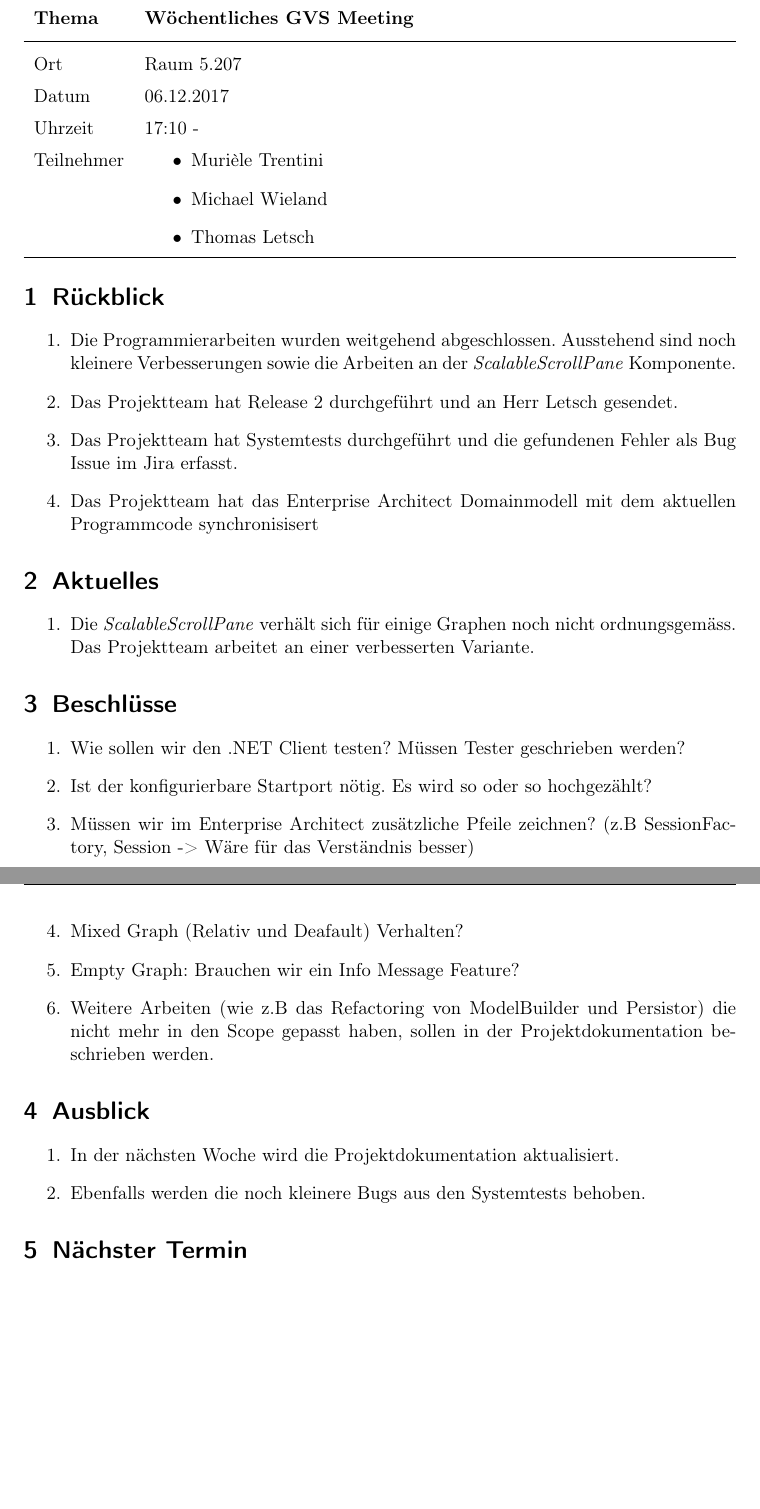
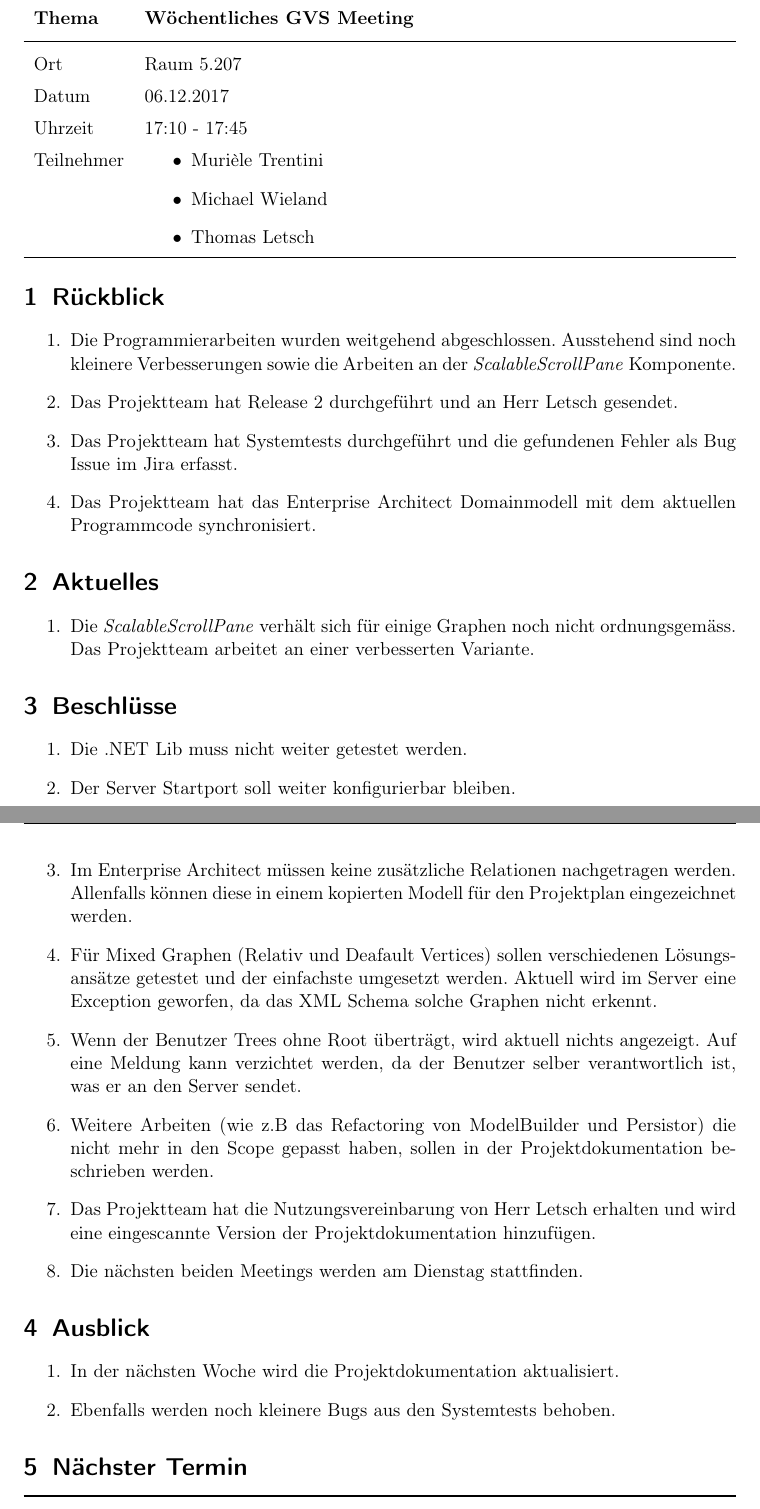
Before and after one commit to GVS-SA/minutes, a LaTeX document (2017-12-06.tex): two parts of pages 1 and 2 of 2, joined at a grey line, cut so that both start at the same text, the shorter picture padded with empty space. Compiled offline with pdfLaTeX.

Commit message:
19: meeting minutes 12

```diff
--- a/2017-12-06.tex
+++ b/2017-12-06.tex
@@ -49,7 +49,7 @@
 		\midrule
 		Ort & Raum 5.207 \\
 		Datum & 06.12.2017  \\
-		Uhrzeit &  17:10 -  \\
+		Uhrzeit &  17:10 - 17:45 \\
 		Teilnehmer &
 		\begin{minipage}[t]{\textwidth}
 			\begin{itemize}
@@ -68,7 +68,7 @@
 		\item Die Programmierarbeiten wurden weitgehend abgeschlossen. Ausstehend sind noch kleinere Verbesserungen sowie die Arbeiten an der \textit{ScalableScrollPane} Komponente.
 		\item Das Projektteam hat Release 2 durchgeführt und an Herr Letsch gesendet.
 		\item Das Projektteam hat Systemtests durchgeführt und die gefundenen Fehler als Bug Issue im Jira erfasst.
-		\item Das Projektteam hat das Enterprise Architect Domainmodell mit dem aktuellen Programmcode synchronisisert
+		\item Das Projektteam hat das Enterprise Architect Domainmodell mit dem aktuellen Programmcode synchronisiert.
 	\end{enumerate}
 
 	\section{Aktuelles}
@@ -78,18 +78,20 @@
 
 	\section{Beschlüsse}
 	\begin{enumerate}
-		\item Wie sollen wir den .NET Client testen? Müssen Tester geschrieben werden?
-		\item Ist der konfigurierbare Startport nötig. Es wird so oder so hochgezählt?
-		\item Müssen wir im Enterprise Architect zusätzliche Pfeile zeichnen? (z.B SessionFactory, Session -> Wäre für das Verständnis besser)
-		\item Mixed Graph (Relativ und Deafault) Verhalten?
-		\item Empty Graph: Brauchen wir ein Info Message Feature?
+		\item Die .NET Lib muss nicht weiter getestet werden.
+		\item Der Server Startport soll weiter konfigurierbar bleiben.
+		\item Im Enterprise Architect müssen keine zusätzliche Relationen nachgetragen werden. Allenfalls können diese in einem kopierten Modell für den Projektplan eingezeichnet werden.
+		\item Für Mixed Graphen (Relativ und Deafault Vertices) sollen verschiedenen Lösungsansätze getestet und der einfachste umgesetzt werden. Aktuell wird im Server eine Exception geworfen, da das XML Schema solche Graphen nicht erkennt.
+		\item Wenn der Benutzer Trees ohne Root überträgt, wird aktuell nichts angezeigt. Auf eine Meldung kann verzichtet werden, da der Benutzer selber verantwortlich ist, was er an den Server sendet.
 		\item Weitere Arbeiten (wie z.B das Refactoring von ModelBuilder und Persistor) die nicht mehr in den Scope gepasst haben, sollen in der Projektdokumentation beschrieben werden.
+		\item Das Projektteam hat die Nutzungsvereinbarung von Herr Letsch erhalten und wird eine eingescannte Version der Projektdokumentation hinzufügen.
+		\item Die nächsten beiden Meetings werden am Dienstag stattfinden.
 	\end{enumerate}
 
 	\section{Ausblick}
 	\begin{enumerate}
 		\item In der nächsten Woche wird die Projektdokumentation aktualisiert.
-		\item Ebenfalls werden die noch kleinere Bugs aus den Systemtests behoben.
+		\item Ebenfalls werden noch kleinere Bugs aus den Systemtests behoben.
 	\end{enumerate}
 
 	\section{Nächster Termin}
```
Also changed, not shown: 2017-12-06.tex (2 more changed lines).
